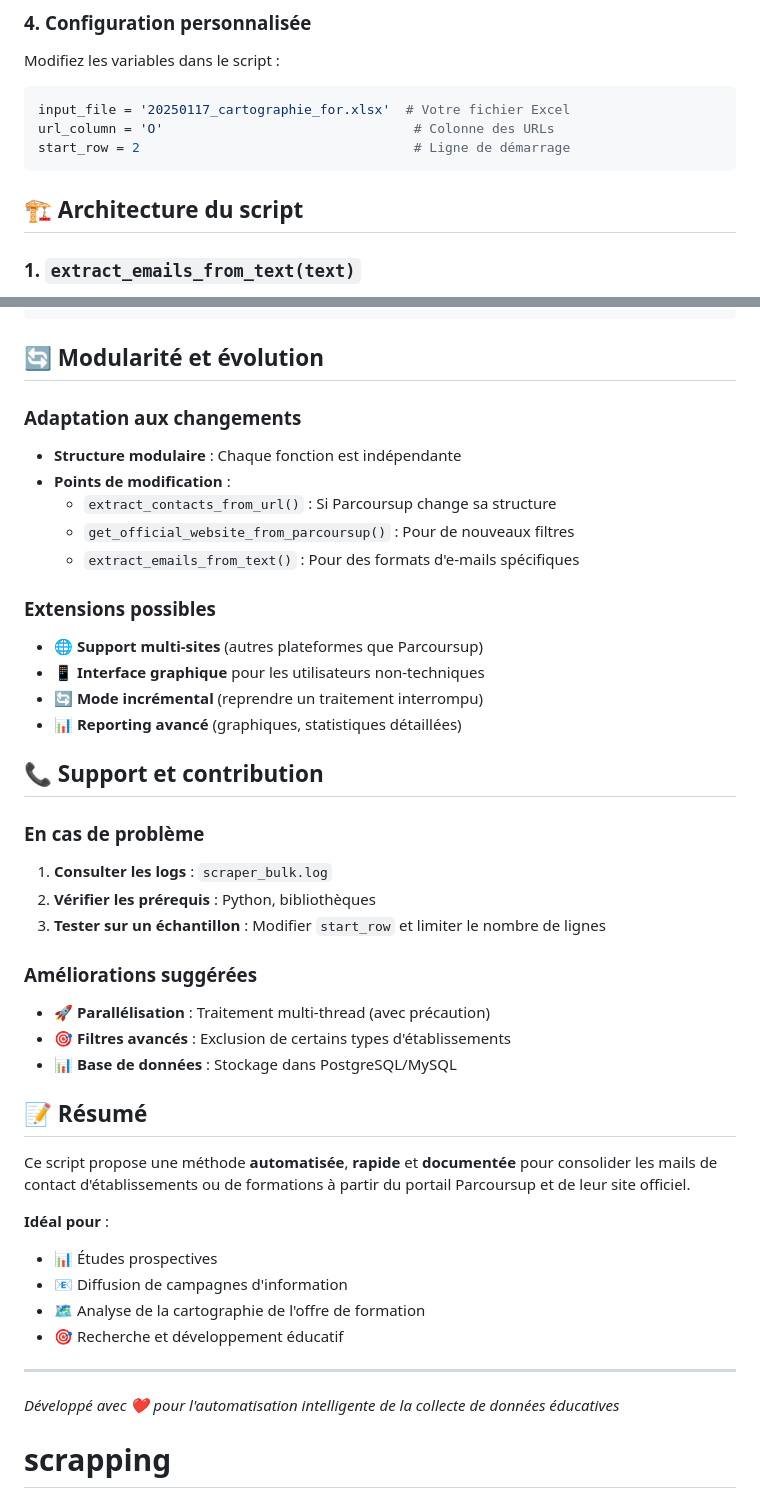
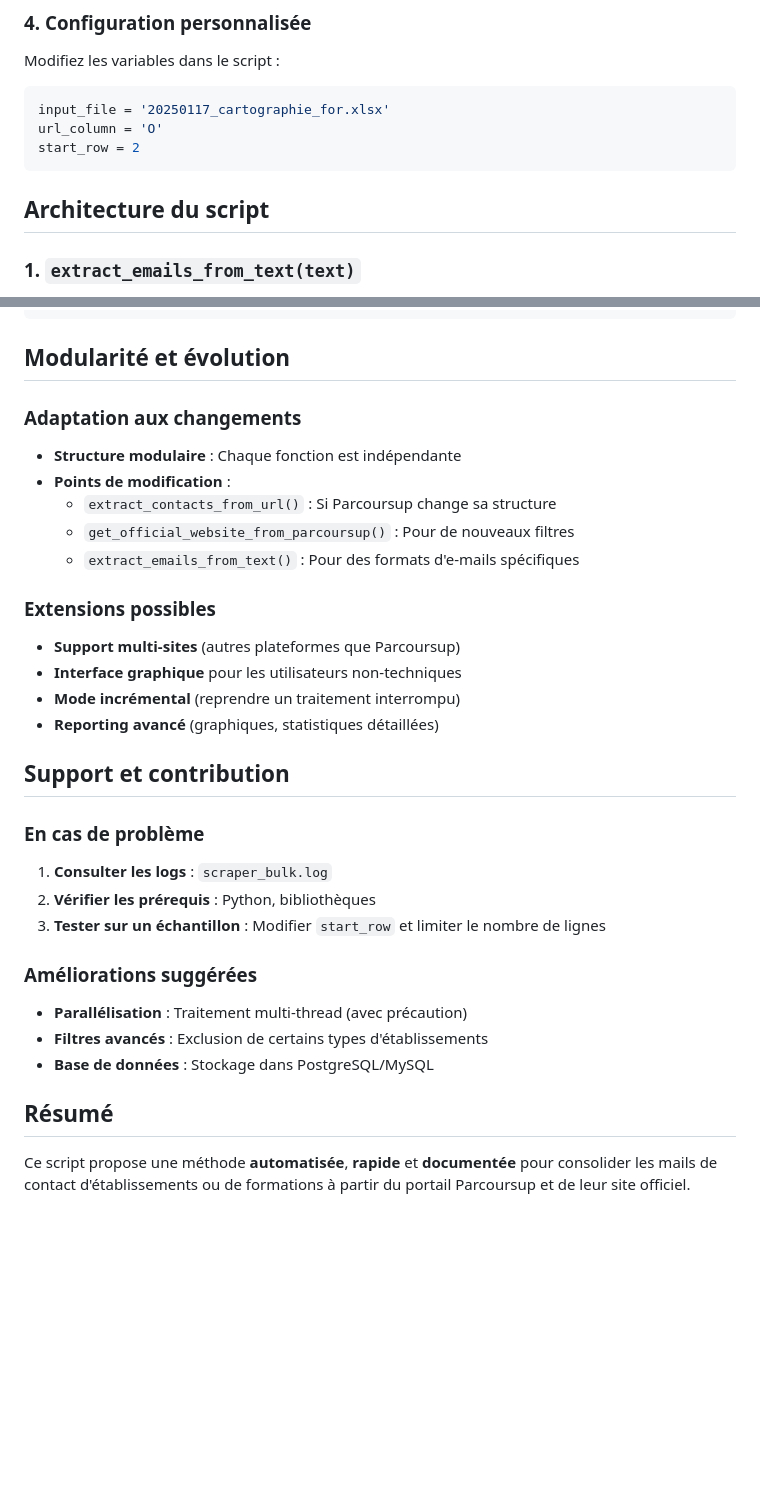
Before and after one commit to luciemanarin/scrapping, a Markdown page: README.md, 2 parts joined by grey strips. GitHub-like rendering; blank space fills up the shorter version.

Commit message:
fix: readme

````diff
--- a/README.md
+++ b/README.md
@@ -65,12 +65,12 @@ python scraper_bulk.py
 Modifiez les variables dans le script :
 
 ```python
-input_file = '20250117_cartographie_for.xlsx'  # Votre fichier Excel
-url_column = 'O'                                # Colonne des URLs
-start_row = 2                                   # Ligne de démarrage
+input_file = '20250117_cartographie_for.xlsx'
+url_column = 'O'
+start_row = 2
 ```
 
-## 🏗️ Architecture du script
+## Architecture du script
 
 ### 1. `extract_emails_from_text(text)`
 
@@ -232,7 +232,7 @@ Fichier de sortie: contacts_extraits_20250117_143025.xlsx
 ============================================================
 ```
 
-## 🔄 Modularité et évolution
+## Modularité et évolution
 
 ### Adaptation aux changements
 
@@ -244,12 +244,12 @@ Fichier de sortie: contacts_extraits_20250117_143025.xlsx
 
 ### Extensions possibles
 
-- 🌐 **Support multi-sites** (autres plateformes que Parcoursup)
-- 📱 **Interface graphique** pour les utilisateurs non-techniques
-- 🔄 **Mode incrémental** (reprendre un traitement interrompu)
-- 📊 **Reporting avancé** (graphiques, statistiques détaillées)
+- **Support multi-sites** (autres plateformes que Parcoursup)
+- **Interface graphique** pour les utilisateurs non-techniques
+- **Mode incrémental** (reprendre un traitement interrompu)
+- **Reporting avancé** (graphiques, statistiques détaillées)
 
-## 📞 Support et contribution
+## Support et contribution
 
 ### En cas de problème
 
@@ -259,22 +259,10 @@ Fichier de sortie: contacts_extraits_20250117_143025.xlsx
 
 ### Améliorations suggérées
 
-- 🚀 **Parallélisation** : Traitement multi-thread (avec précaution)
-- 🎯 **Filtres avancés** : Exclusion de certains types d'établissements
-- 📊 **Base de données** : Stockage dans PostgreSQL/MySQL
+- **Parallélisation** : Traitement multi-thread (avec précaution)
+- **Filtres avancés** : Exclusion de certains types d'établissements
+- **Base de données** : Stockage dans PostgreSQL/MySQL
 
-## 📝 Résumé
+## Résumé
 
 Ce script propose une méthode **automatisée**, **rapide** et **documentée** pour consolider les mails de contact d'établissements ou de formations à partir du portail Parcoursup et de leur site officiel.
-
-**Idéal pour** :
-
-- 📊 Études prospectives
-- 📧 Diffusion de campagnes d'information
-- 🗺️ Analyse de la cartographie de l'offre de formation
-- 🎯 Recherche et développement éducatif
-
----
-
-_Développé avec ❤️ pour l'automatisation intelligente de la collecte de données éducatives_
-# scrapping
````
Also changed, not shown: other parts of README.md (+23 -23 lines).
